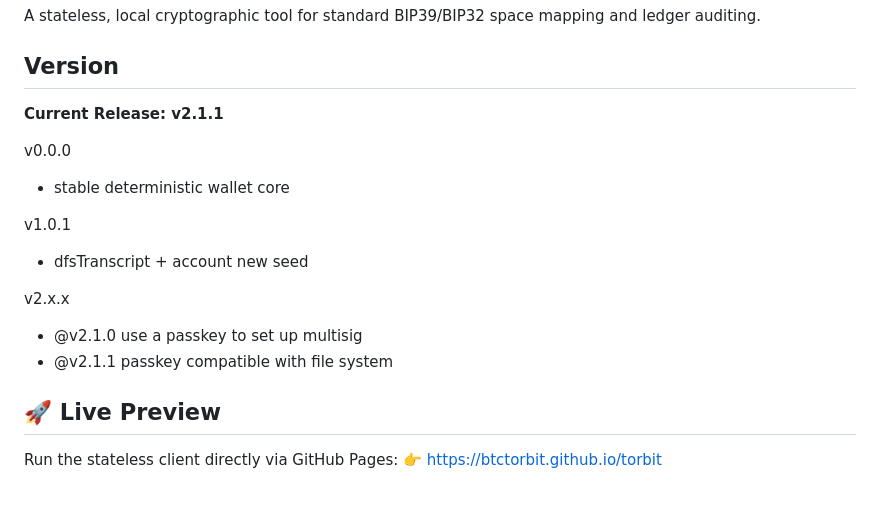
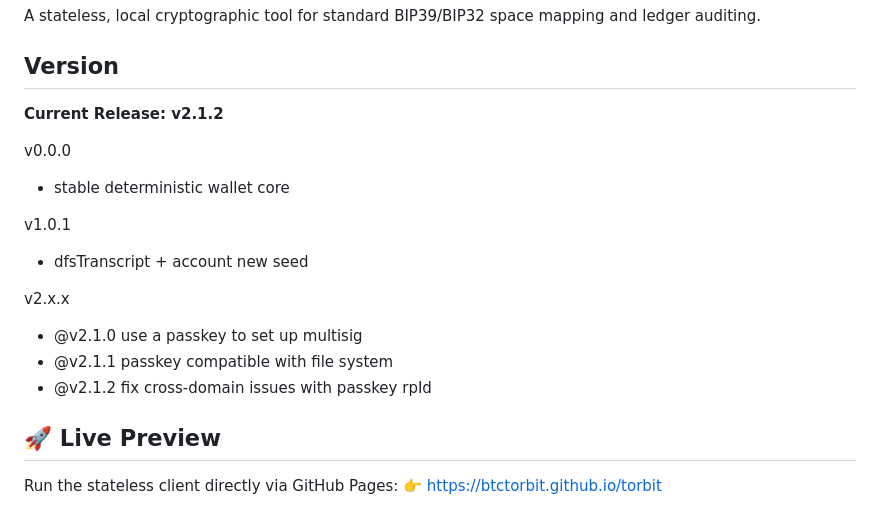
Before and after one commit to btctorbit/torbit, a Markdown page: README.md, the part around the change. GitHub-like rendering.

Commit message:
Bump version to v2.1.2 and document new feature
Updated the current release version and added a new feature description.

```diff
--- a/README.md
+++ b/README.md
@@ -2,7 +2,7 @@
 A stateless, local cryptographic tool for standard BIP39/BIP32 space mapping and ledger auditing.
 
 ## Version
-**Current Release: v2.1.1**
+**Current Release: v2.1.2**
 
 v0.0.0
   - stable deterministic wallet core
@@ -13,6 +13,7 @@ v1.0.1
 v2.x.x
   - @v2.1.0 use a passkey to set up multisig
   - @v2.1.1 passkey compatible with file system
+  - @v2.1.2 fix cross-domain issues with passkey rpId
 
 ## 🚀 Live Preview
 Run the stateless client directly via GitHub Pages:
```
